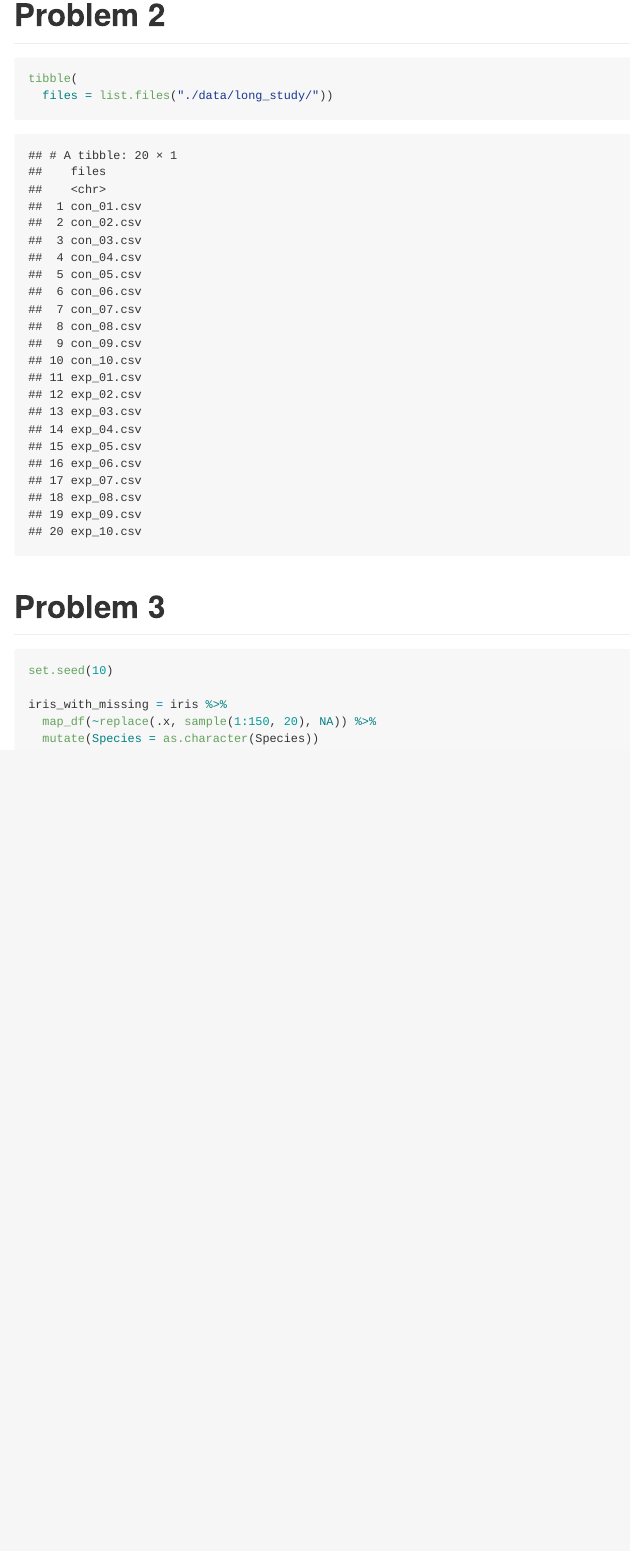
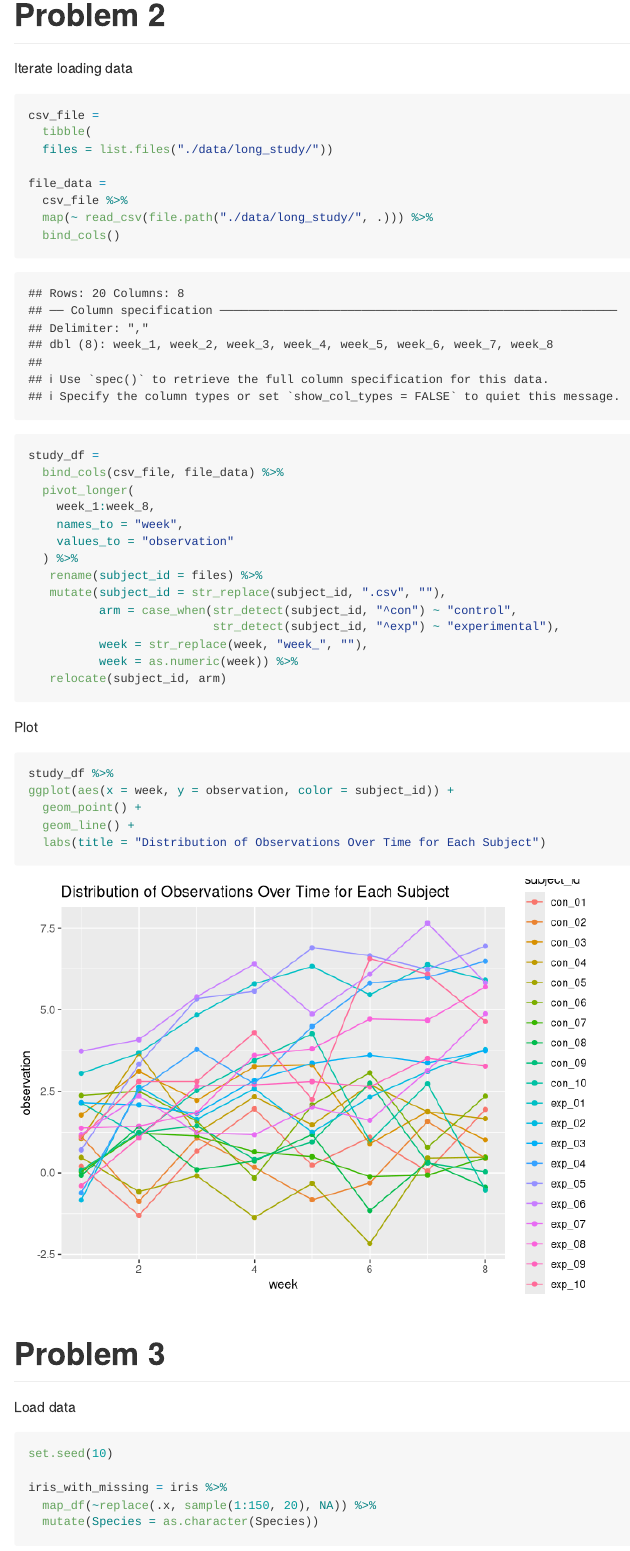
Before and after one commit to yo2336/p8105_hw5_yo2336, an R Markdown document (p8105_hw5_yo2336.Rmd): the page in a window 1100 px wide, from 2440 px down. Rendered offline with R 4.5, knitr and Pandoc, with nearby package versions; some code elsewhere in the file could not run offline.

Commit message:
added problem 2 and 3

````diff
--- a/p8105_hw5_yo2336.Rmd
+++ b/p8105_hw5_yo2336.Rmd
@@ -104,15 +105,48 @@ results_df %>%
 
 # Problem 2
 
+Iterate loading data
 ```{r}
-tibble(
+csv_file =
+  tibble(
   files = list.files("./data/long_study/"))
+
+file_data =
+  csv_file %>%
+  map(~ read_csv(file.path("./data/long_study/", .))) %>%
+  bind_cols()
+
+study_df =
+  bind_cols(csv_file, file_data) %>%
+  pivot_longer(
+    week_1:week_8,
+    names_to = "week",
+    values_to = "observation"
+  ) %>%
+   rename(subject_id = files) %>%
+   mutate(subject_id = str_replace(subject_id, ".csv", ""),
+          arm = case_when(str_detect(subject_id, "^con") ~ "control",
+                          str_detect(subject_id, "^exp") ~ "experimental"),
+          week = str_replace(week, "week_", ""),
+          week = as.numeric(week)) %>%
+   relocate(subject_id, arm)
+
 ```
 
+
+Plot
+```{r}
+study_df %>%
+ggplot(aes(x = week, y = observation, color = subject_id)) +
+  geom_point() +
+  geom_line() +
+  labs(title = "Distribution of Observations Over Time for Each Subject")
+```
 
 
 # Problem 3
 
+Load data
 ```{r}
 set.seed(10)
 
````
Also changed, not shown: p8105_hw5_yo2336.md, p8105_hw5_yo2336_files/figure-gfm/unnamed-chunk-7-1.png (added), p8105_hw5_yo2336.Rmd (33 more changed lines).
